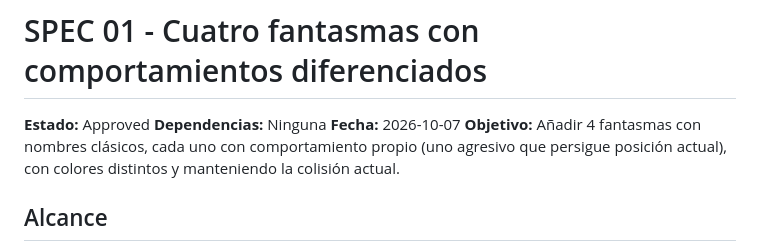
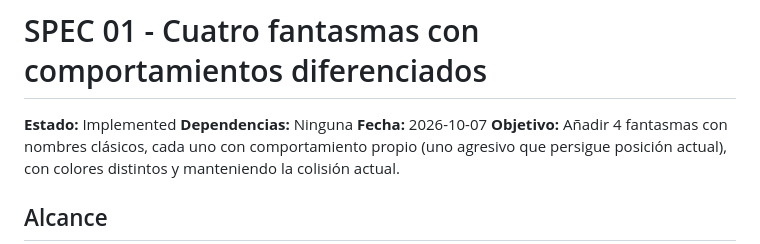
Before and after one commit to daniel-luna/open-pacman, a Markdown page: specs/01-cuatro-fantasmas.md, the part around the change. Rendered like a GitHub page.

Commit message:
Implementa SPEC 01: 4 fantasmas con comportamientos diferenciados
- maze.js: 4 fantasmas clásicos (blinky/pinky/inky/clyde) en casa
- game.js: lógica por kind (blinky persigue pos actual, pinky 2 ahead+clamp, inky patrulla waypoints, clyde aleatorio)
- render.js: colores por kind

Mantiene colisión, túnel, alineación y bloqueo existentes.

```diff
--- a/specs/01-cuatro-fantasmas.md
+++ b/specs/01-cuatro-fantasmas.md
@@ -1,6 +1,6 @@
 # SPEC 01 - Cuatro fantasmas con comportamientos diferenciados
 
-**Estado:** Approved
+**Estado:** Implemented
 **Dependencias:** Ninguna
 **Fecha:** 2026-10-07
 **Objetivo:** Añadir 4 fantasmas con nombres clásicos, cada uno con comportamiento propio (uno agresivo que persigue posición actual), con colores distintos y manteniendo la colisión actual.
```
